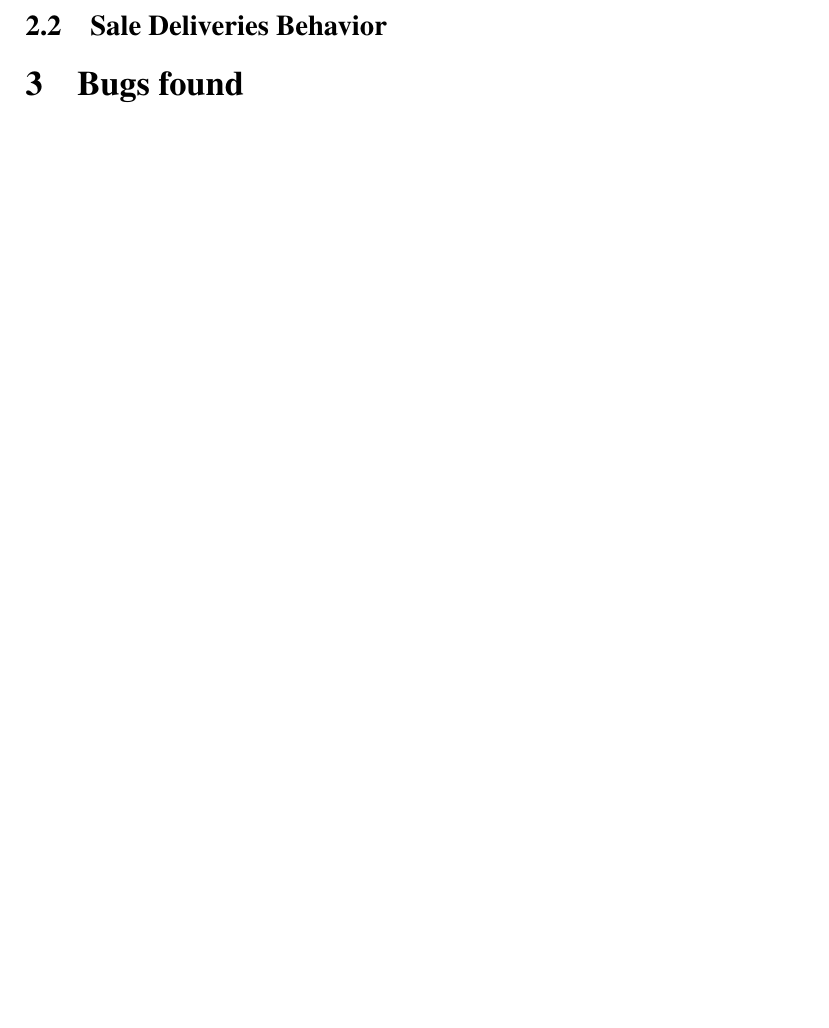
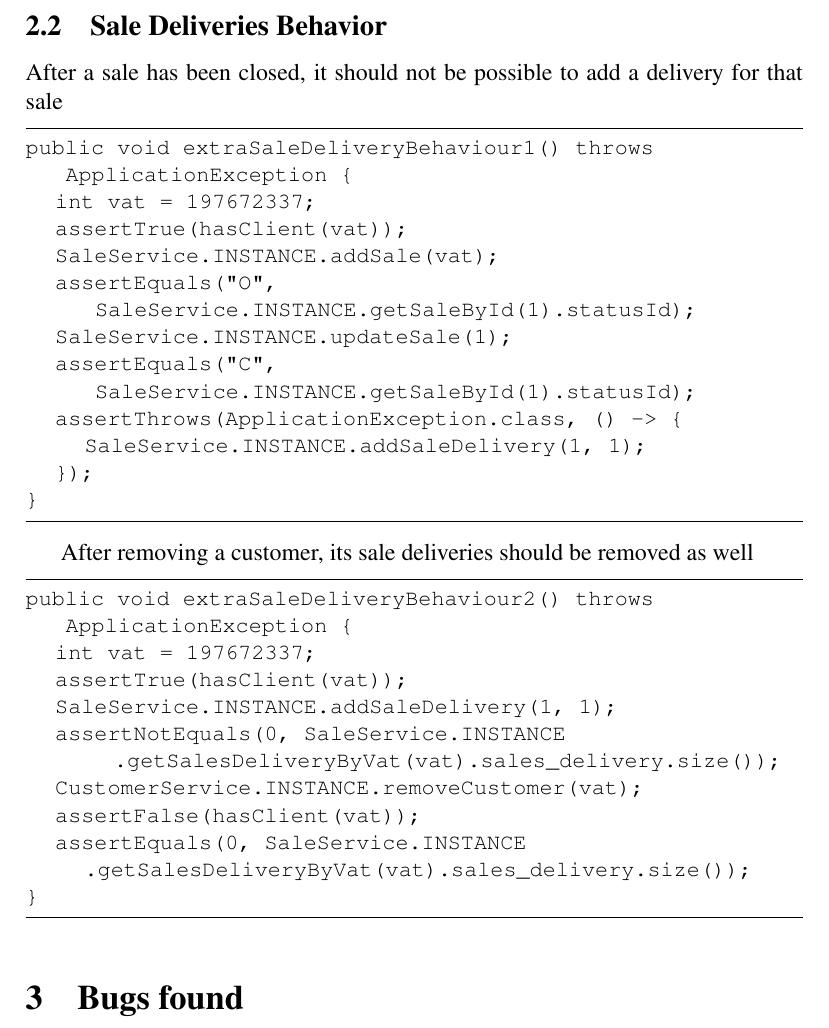
Before and after one commit to JoaoDavid/vvs1920_integration_test, a LaTeX document (report/report-49448-JoaoDavid.tex): part of page 3 of 3, cut so that both start at the same text, the shorter picture padded with empty space. Compiled offline with pdfLaTeX.

Commit message:
added Sale Deliveries Behavior to the report

```diff
--- a/report/report-49448-JoaoDavid.tex
+++ b/report/report-49448-JoaoDavid.tex
@@ -89,7 +89,35 @@ public void extraSaleBehaviour2() throws ApplicationException {
 }
 \end{lstlisting}
 \subsection{Sale Deliveries Behavior}
+After a sale has been closed, it should not be possible to add a delivery for that sale
+\begin{lstlisting}
+public void extraSaleDeliveryBehaviour1() throws ApplicationException {
+	int vat = 197672337;
+	assertTrue(hasClient(vat));
+	SaleService.INSTANCE.addSale(vat);
+	assertEquals("O", SaleService.INSTANCE.getSaleById(1).statusId);
+	SaleService.INSTANCE.updateSale(1);
+	assertEquals("C", SaleService.INSTANCE.getSaleById(1).statusId);
+	assertThrows(ApplicationException.class, () -> {
+		SaleService.INSTANCE.addSaleDelivery(1, 1);
+	});
+}
+\end{lstlisting}
 
+After removing a customer, its sale deliveries should be removed as well
+\begin{lstlisting}
+public void extraSaleDeliveryBehaviour2() throws ApplicationException {
+	int vat = 197672337;
+	assertTrue(hasClient(vat));
+	SaleService.INSTANCE.addSaleDelivery(1, 1);
+	assertNotEquals(0, SaleService.INSTANCE
+			.getSalesDeliveryByVat(vat).sales_delivery.size());
+	CustomerService.INSTANCE.removeCustomer(vat);
+	assertFalse(hasClient(vat));
+	assertEquals(0, SaleService.INSTANCE
+		.getSalesDeliveryByVat(vat).sales_delivery.size());
+}
+\end{lstlisting}
 \section{Bugs found}
 
 
```
Also changed, not shown: report/report-49448-JoaoDavid.pdf.
